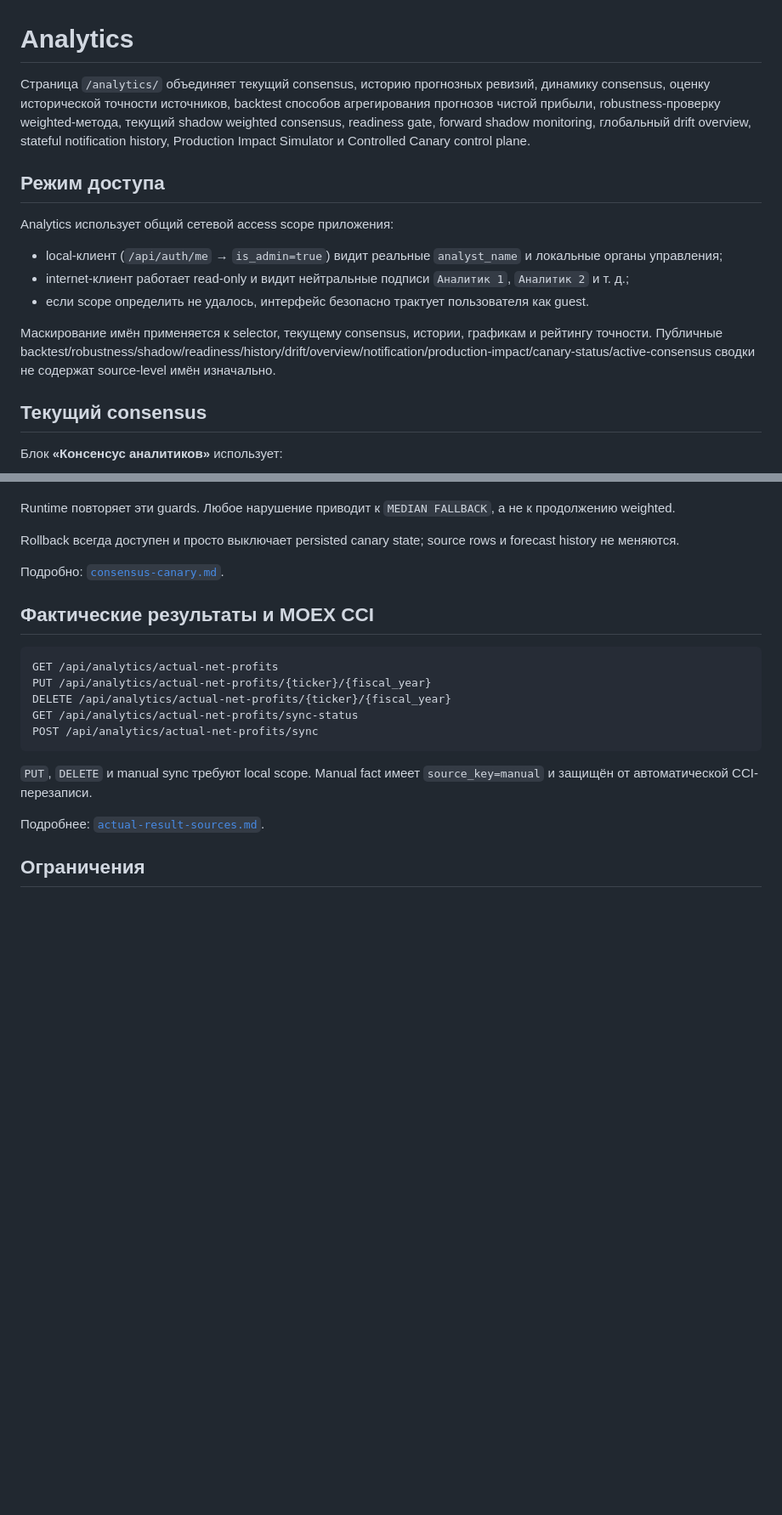
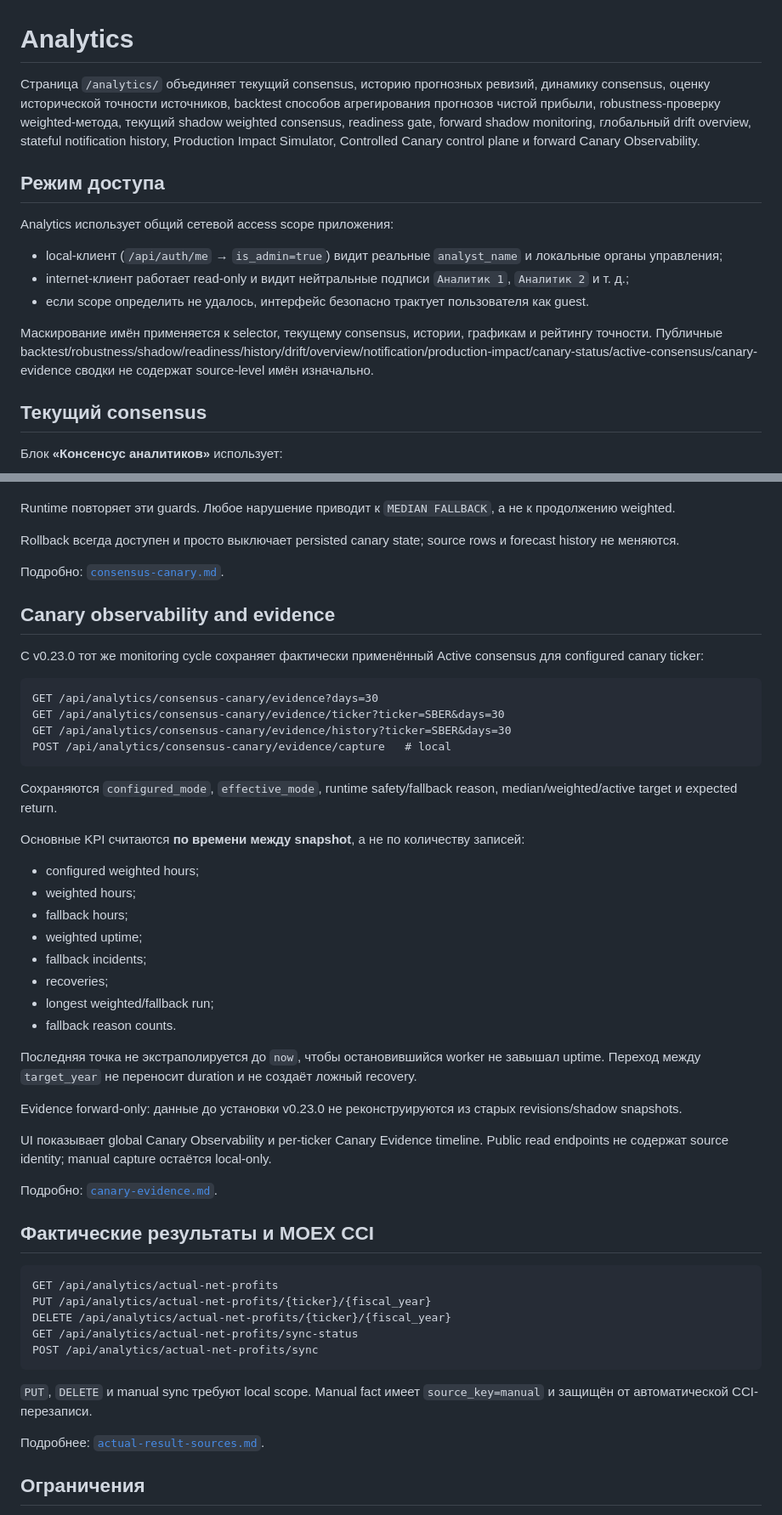
Before and after one commit to krapa666/moex, a Markdown page: docs/analytics.md, 2 parts joined by grey strips. Shown at 85% size. Drawn GitHub-style; blank space fills up the shorter version.

Commit message:
Document canary evidence in Analytics

````diff
--- a/docs/analytics.md
+++ b/docs/analytics.md
@@ -1,6 +1,6 @@
 # Analytics
 
-Страница `/analytics/` объединяет текущий consensus, историю прогнозных ревизий, динамику consensus, оценку исторической точности источников, backtest способов агрегирования прогнозов чистой прибыли, robustness-проверку weighted-метода, текущий shadow weighted consensus, readiness gate, forward shadow monitoring, глобальный drift overview, stateful notification history, Production Impact Simulator и Controlled Canary control plane.
+Страница `/analytics/` объединяет текущий consensus, историю прогнозных ревизий, динамику consensus, оценку исторической точности источников, backtest способов агрегирования прогнозов чистой прибыли, robustness-проверку weighted-метода, текущий shadow weighted consensus, readiness gate, forward shadow monitoring, глобальный drift overview, stateful notification history, Production Impact Simulator, Controlled Canary control plane и forward Canary Observability.
 
 ## Режим доступа
 
@@ -10,7 +10,7 @@ Analytics использует общий сетевой access scope прило
 - internet-клиент работает read-only и видит нейтральные подписи `Аналитик 1`, `Аналитик 2` и т. д.;
 - если scope определить не удалось, интерфейс безопасно трактует пользователя как guest.
 
-Маскирование имён применяется к selector, текущему consensus, истории, графикам и рейтингу точности. Публичные backtest/robustness/shadow/readiness/history/drift/overview/notification/production-impact/canary-status/active-consensus сводки не содержат source-level имён изначально.
+Маскирование имён применяется к selector, текущему consensus, истории, графикам и рейтингу точности. Публичные backtest/robustness/shadow/readiness/history/drift/overview/notification/production-impact/canary-status/active-consensus/canary-evidence сводки не содержат source-level имён изначально.
 
 ## Текущий consensus
 
@@ -364,6 +364,38 @@ Rollback всегда доступен и просто выключает persis
 
 Подробно: [`consensus-canary.md`](consensus-canary.md).
 
+## Canary observability and evidence
+
+С v0.23.0 тот же monitoring cycle сохраняет фактически применённый Active consensus для configured canary ticker:
+
+```http
+GET /api/analytics/consensus-canary/evidence?days=30
+GET /api/analytics/consensus-canary/evidence/ticker?ticker=SBER&days=30
+GET /api/analytics/consensus-canary/evidence/history?ticker=SBER&days=30
+POST /api/analytics/consensus-canary/evidence/capture   # local
+```
+
+Сохраняются `configured_mode`, `effective_mode`, runtime safety/fallback reason, median/weighted/active target и expected return.
+
+Основные KPI считаются **по времени между snapshot**, а не по количеству записей:
+
+- configured weighted hours;
+- weighted hours;
+- fallback hours;
+- weighted uptime;
+- fallback incidents;
+- recoveries;
+- longest weighted/fallback run;
+- fallback reason counts.
+
+Последняя точка не экстраполируется до `now`, чтобы остановившийся worker не завышал uptime. Переход между `target_year` не переносит duration и не создаёт ложный recovery.
+
+Evidence forward-only: данные до установки v0.23.0 не реконструируются из старых revisions/shadow snapshots.
+
+UI показывает global Canary Observability и per-ticker Canary Evidence timeline. Public read endpoints не содержат source identity; manual capture остаётся local-only.
+
+Подробно: [`canary-evidence.md`](canary-evidence.md).
+
 ## Фактические результаты и MOEX CCI
 
 ```http
````
Also changed, not shown: other parts of docs/analytics.md (+3 -0 lines).
